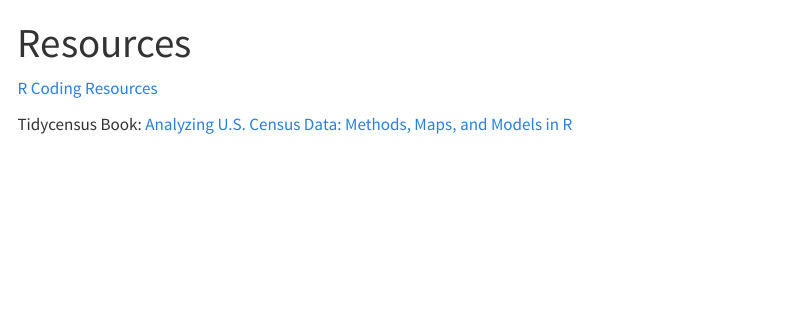
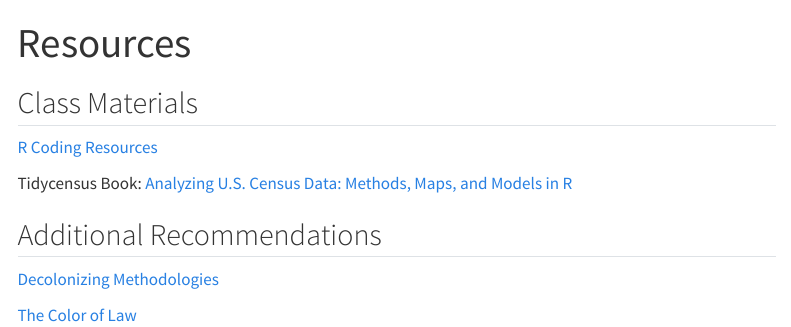
Before and after one commit to evictionresearch/SOC-N100-Housing-Precarity, a Quarto document (website/resources.qmd): the page in a window 1100 px wide, from its top. Rendered offline with R 4.5, knitr and Pandoc in place of Quarto, with nearby package versions; menus at the side of the page are left out.

Commit message:
adding resources

```diff
--- a/website/resources.qmd
+++ b/website/resources.qmd
@@ -3,6 +3,12 @@ title: "Resources"
 format: html
 ---
 
+## Class Materials
 [R Coding Resources](learn_r.qmd)
 
 Tidycensus Book: [Analyzing U.S. Census Data: Methods, Maps, and Models in R](https://walker-data.com/census-r/index.html)
+
+## Additional Recommendations
+[Decolonizing Methodologies](https://gordonconwell.store/products/decolonizing-methodologies-research-and-indigenous-peoples-3rd-edition)
+
+[The Color of Law]()
```
Also changed, not shown: docs/search.json, 1 other file.
